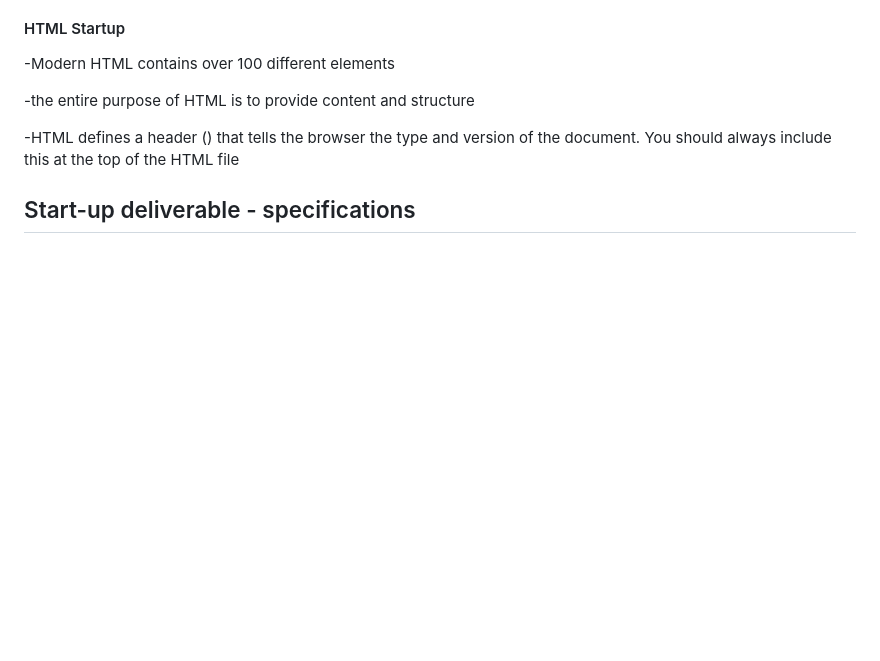
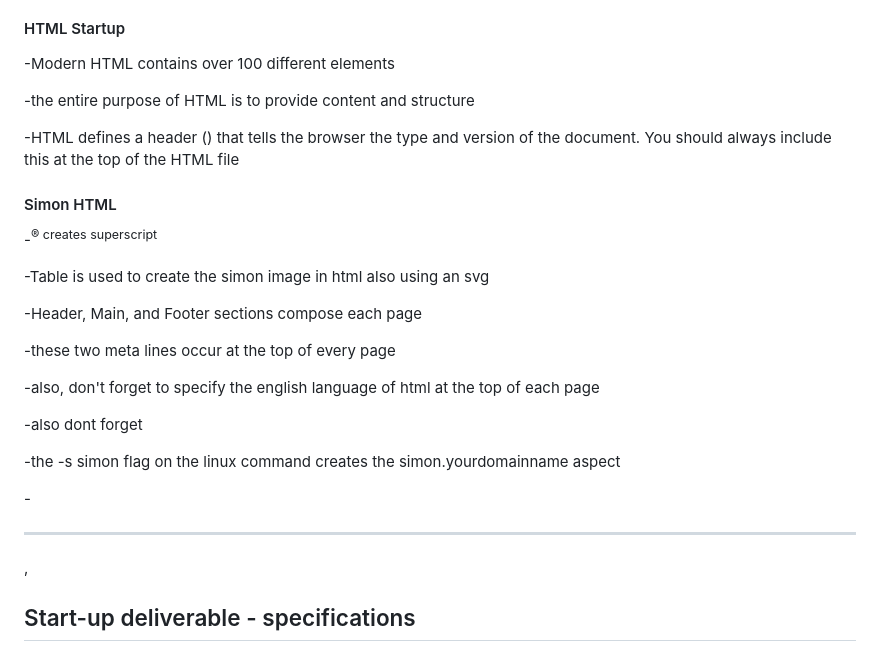
Before and after one commit to mcottle1/startup, a Markdown page: README.md, the part around the change. Rendered like a GitHub page; blank space fills up the shorter version.

Commit message:
simon html notes

```diff
--- a/README.md
+++ b/README.md
@@ -83,6 +83,27 @@
 
 -HTML defines a header (<!DOCTYPE html>) that tells the browser the type and version of the document. You should always include this at the top of the HTML file
 
+#### Simon HTML
+
+-<sup>&reg;<sup/> creates superscript
+
+-Table is used to create the simon image in html also using an svg
+
+-Header, Main, and Footer sections compose each page
+
+-these two meta lines occur at the top of every page
+
+<meta charset="UTF-8"/>
+<meta name="viewport" content="width=device-width, initial-scale=1.0"/>
+
+-also, don't forget to specify the english language of html at the top of each page
+
+-also dont forget <!DOCTYPE html>
+
+-the -s simon flag on the linux command creates the simon.yourdomainname aspect
+
+-<hr/>, <br/>
+
 ## Start-up deliverable - specifications
 
 ### Habit Stacker
```
